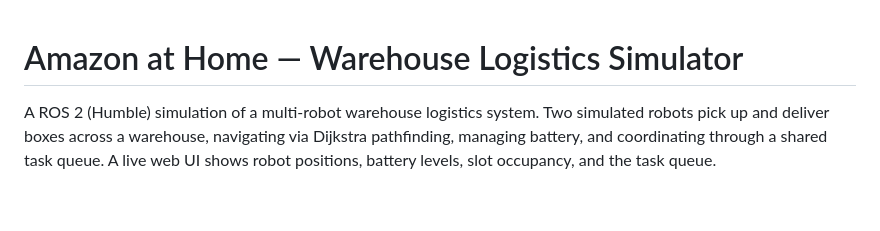
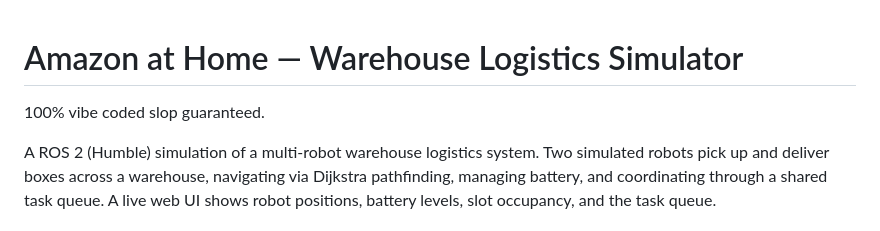
Before and after one commit to mmmlinux/AmazonAtHome, a Markdown page: README.md, the part around the change. Rendered like a GitHub page; blank space fills up the shorter version.

Commit message:
Add tagline to README
Co-Authored-By: Claude Sonnet 5 <noreply@anthropic.com>

```diff
--- a/README.md
+++ b/README.md
@@ -1,4 +1,6 @@
 # Amazon at Home — Warehouse Logistics Simulator
+
+100% vibe coded slop guaranteed.
 
 A ROS 2 (Humble) simulation of a multi-robot warehouse logistics system. Two simulated robots pick up and deliver boxes across a warehouse, navigating via Dijkstra pathfinding, managing battery, and coordinating through a shared task queue. A live web UI shows robot positions, battery levels, slot occupancy, and the task queue.
 
```
